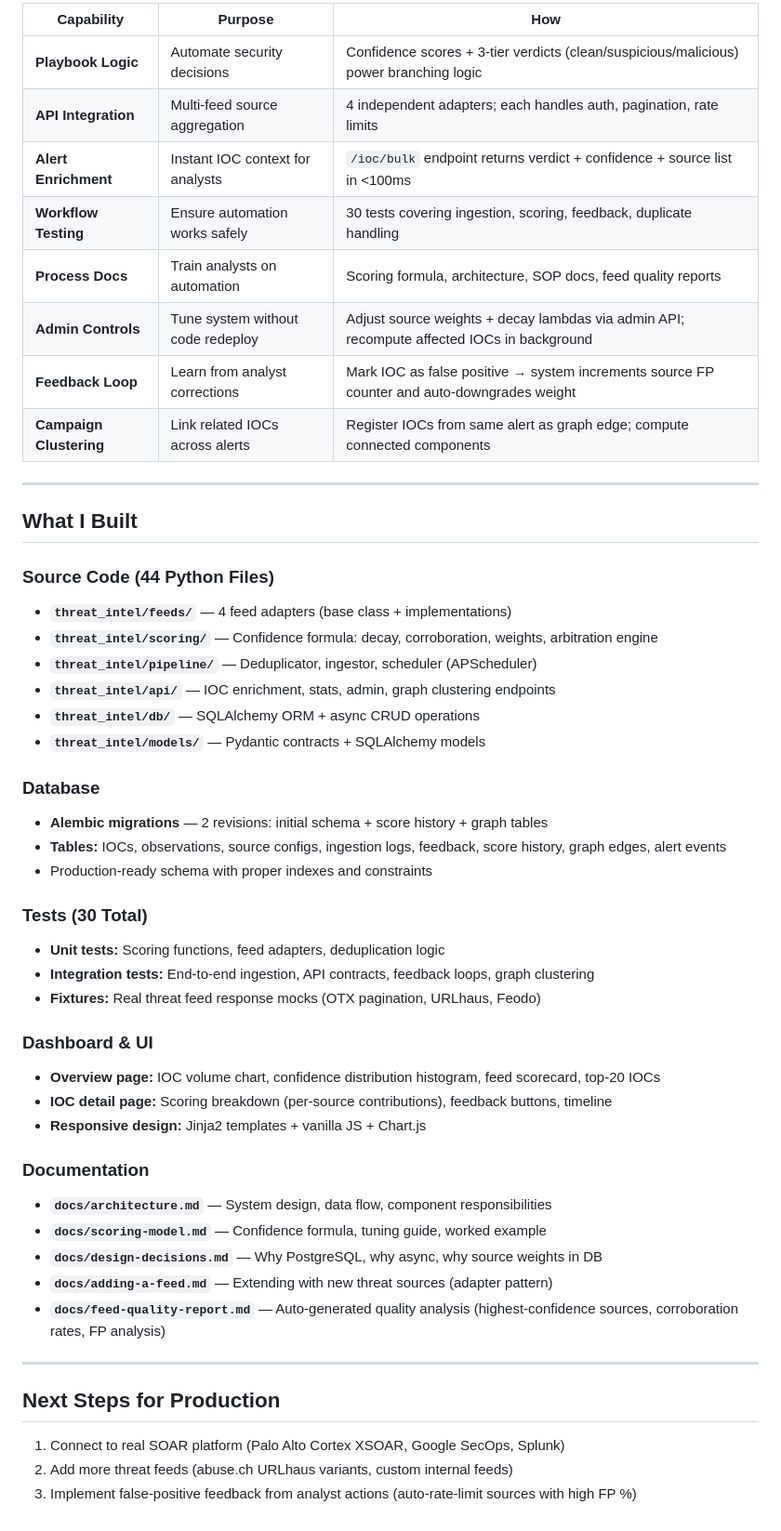
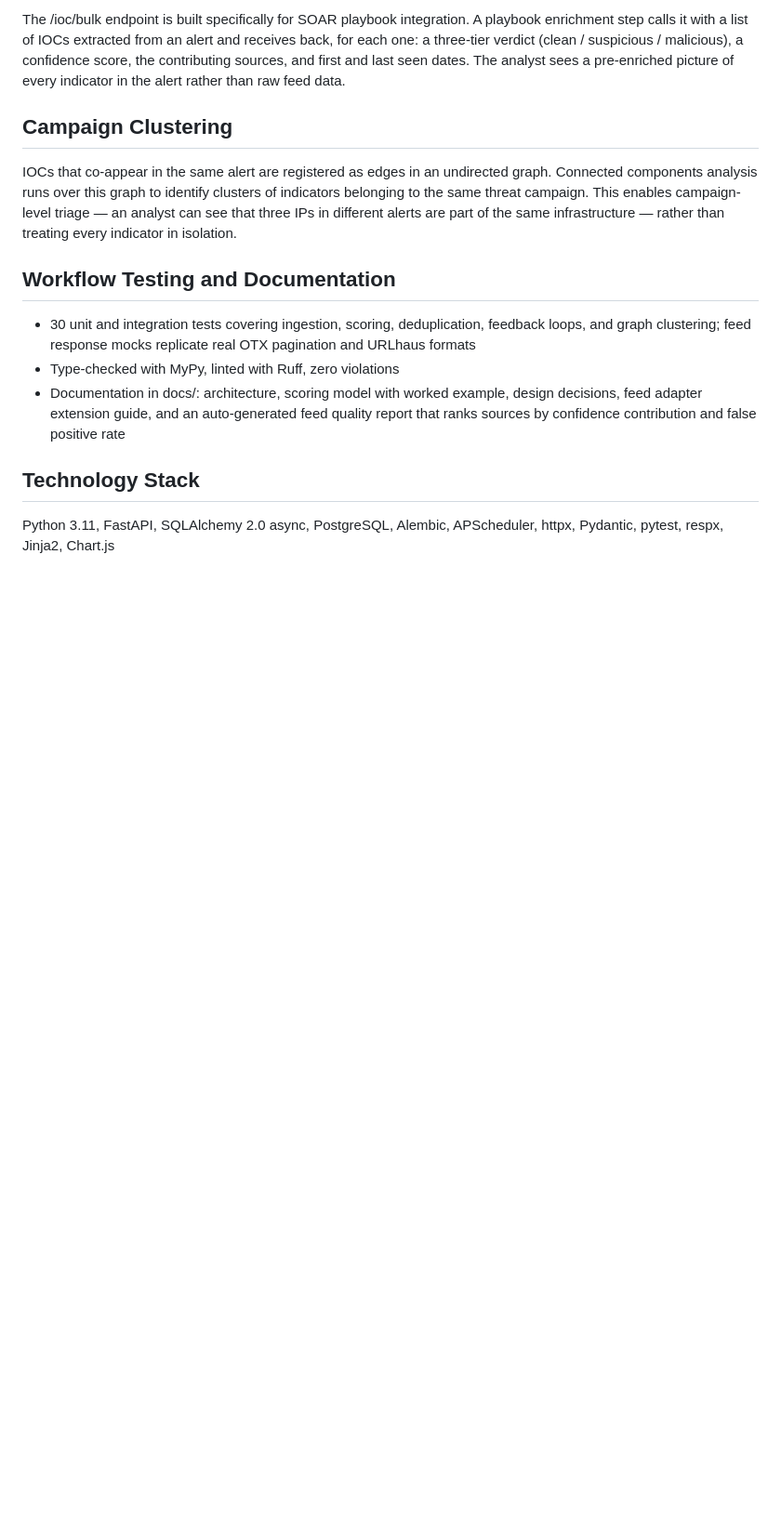
Before and after one commit to sampath0613/TIA-CE, a Markdown page: README.md, the part around one of its changes. Shown at 93% size. Drawn GitHub-style; blank space fills up the shorter version.

```diff
--- a/README.md
+++ b/README.md
@@ -80,58 +49,16 @@ SOAR Playbooks & Dashboard UI
 
-| Capability | Purpose | How |
-|---|---|---|
-| **Playbook Logic** | Automate security decisions | Confidence scores + 3-tier verdicts (clean/suspicious/malicious) power branching logic |
-| **API Integration** | Multi-feed source aggregation | 4 independent adapters; each handles auth, pagination, rate limits |
-| **Alert Enrichment** | Instant IOC context for analysts | `/ioc/bulk` endpoint returns verdict + confidence + source list in <100ms |
-| **Workflow Testing** | Ensure automation works safely | 30 tests covering ingestion, scoring, feedback, duplicate handling |
-| **Process Docs** | Train analysts on automation | Scoring formula, architecture, SOP docs, feed quality reports |
-| **Admin Controls** | Tune system without code redeploy | Adjust source weights + decay lambdas via admin API; recompute affected IOCs in background |
-| **Feedback Loop** | Learn from analyst corrections | Mark IOC as false positive → system increments source FP counter and auto-downgrades weight |
-| **Campaign Clustering** | Link related IOCs across alerts | Register IOCs from same alert as graph edge; compute connected components |
+The /ioc/bulk endpoint is built specifically for SOAR playbook integration. A playbook enrichment step calls it with a list of IOCs extracted from an alert and receives back, for each one: a three-tier verdict (clean / suspicious / malicious), a confidence score, the contributing sources, and first and last seen dates. The analyst sees a pre-enriched picture of every indicator in the alert rather than raw feed data.
 
----
+## Campaign Clustering
 
-## What I Built
+IOCs that co-appear in the same alert are registered as edges in an undirected graph. Connected components analysis runs over this graph to identify clusters of indicators belonging to the same threat campaign. This enables campaign-level triage — an analyst can see that three IPs in different alerts are part of the same infrastructure — rather than treating every indicator in isolation.
 
-### Source Code (44 Python Files)
+## Workflow Testing and Documentation
 
-- **`threat_intel/feeds/`** — 4 feed adapters (base class + implementations)
-- **`threat_intel/scoring/`** — Confidence formula: decay, corroboration, weights, arbitration engine
-- **`threat_intel/pipeline/`** — Deduplicator, ingestor, scheduler (APScheduler)
-- **`threat_intel/api/`** — IOC enrichment, stats, admin, graph clustering endpoints
-- **`threat_intel/db/`** — SQLAlchemy ORM + async CRUD operations
-- **`threat_intel/models/`** — Pydantic contracts + SQLAlchemy models
+- 30 unit and integration tests covering ingestion, scoring, deduplication, feedback loops, and graph clustering; feed response mocks replicate real OTX pagination and URLhaus formats
+- Type-checked with MyPy, linted with Ruff, zero violations
+- Documentation in docs/: architecture, scoring model with worked example, design decisions, feed adapter extension guide, and an auto-generated feed quality report that ranks sources by confidence contribution and false positive rate
 
-### Database
+## Technology Stack
 
-- **Alembic migrations** — 2 revisions: initial schema + score history + graph tables
-- **Tables:** IOCs, observations, source configs, ingestion logs, feedback, score history, graph edges, alert events
-- Production-ready schema with proper indexes and constraints
-
-### Tests (30 Total)
-
-- **Unit tests:** Scoring functions, feed adapters, deduplication logic
-- **Integration tests:** End-to-end ingestion, API contracts, feedback loops, graph clustering
-- **Fixtures:** Real threat feed response mocks (OTX pagination, URLhaus, Feodo)
-
-### Dashboard & UI
-
-- **Overview page:** IOC volume chart, confidence distribution histogram, feed scorecard, top-20 IOCs
-- **IOC detail page:** Scoring breakdown (per-source contributions), feedback buttons, timeline
-- **Responsive design:** Jinja2 templates + vanilla JS + Chart.js
-
-### Documentation
-
-- **`docs/architecture.md`** — System design, data flow, component responsibilities
-- **`docs/scoring-model.md`** — Confidence formula, tuning guide, worked example
-- **`docs/design-decisions.md`** — Why PostgreSQL, why async, why source weights in DB
-- **`docs/adding-a-feed.md`** — Extending with new threat sources (adapter pattern)
-- **`docs/feed-quality-report.md`** — Auto-generated quality analysis (highest-confidence sources, corroboration rates, FP analysis)
-
----
-
-## Next Steps for Production
-
-1. Connect to real SOAR platform (Palo Alto Cortex XSOAR, Google SecOps, Splunk)
-2. Add more threat feeds (abuse.ch URLhaus variants, custom internal feeds)
-3. Implement false-positive feedback from analyst actions (auto-rate-limit sources with high FP %)
+Python 3.11, FastAPI, SQLAlchemy 2.0 async, PostgreSQL, Alembic, APScheduler, httpx, Pydantic, pytest, respx, Jinja2, Chart.js
```
Also changed, not shown: other parts of README.md (+27 -58 lines).
